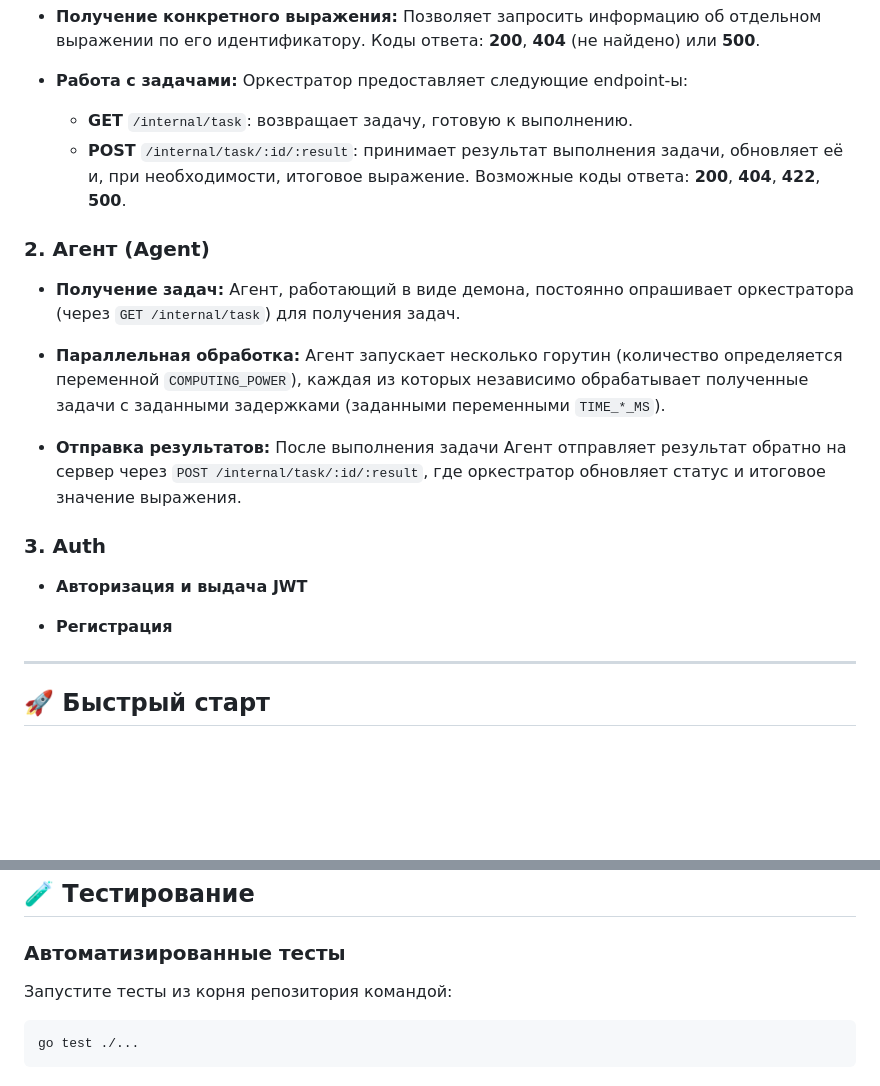
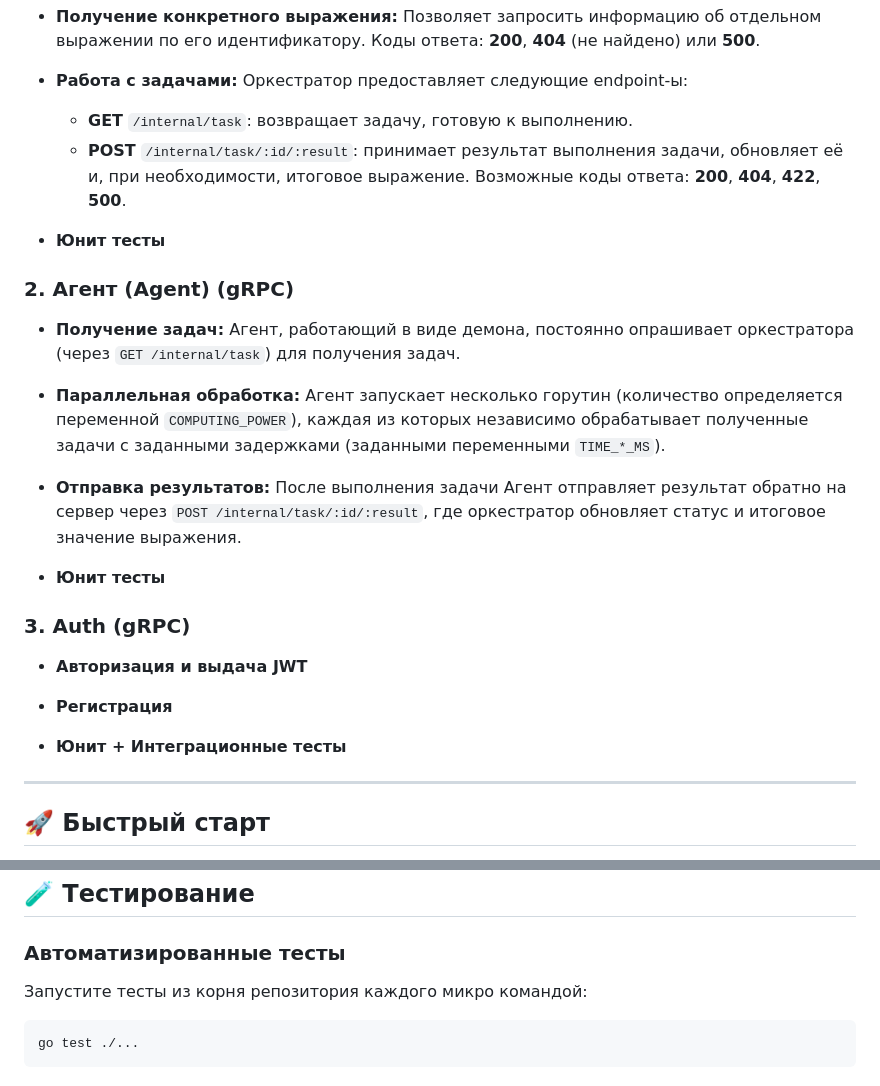
Before and after one commit to 0sokrat0/CalcServiceYA, a Markdown page: README.md, 2 parts joined by grey strips. Drawn GitHub-style; blank space fills up the shorter version.

````diff
--- a/README.md
+++ b/README.md
@@ -71,11 +71,14 @@
 
 - **Работа с задачами:**
   Оркестратор предоставляет следующие endpoint-ы:
+
   - **GET** `/internal/task`: возвращает задачу, готовую к выполнению.
   - **POST** `/internal/task/:id/:result`: принимает результат выполнения задачи, обновляет её и, при необходимости, итоговое выражение.
     Возможные коды ответа: **200**, **404**, **422**, **500**.
 
-### 2. Агент (Agent)
+- **Юнит тесты**
+
+### 2. Агент (Agent) (gRPC)
 
 - **Получение задач:**
   Агент, работающий в виде демона, постоянно опрашивает оркестратора (через `GET /internal/task`) для получения задач.
@@ -86,11 +89,15 @@
 - **Отправка результатов:**
   После выполнения задачи Агент отправляет результат обратно на сервер через `POST /internal/task/:id/:result`, где оркестратор обновляет статус и итоговое значение выражения.
 
-### 3. Аuth
+- **Юнит тесты**
+
+### 3. Аuth (gRPC)
 
 - **Авторизация и выдача JWT**
 
 - **Регистрация**
+
+- **Юнит + Интеграционные тесты**
 
 ---
 
@@ -169,7 +176,7 @@ git clone https://github.com/0sokrat0/CalcServiceYA.git
 
 ### Автоматизированные тесты
 
-Запустите тесты из корня репозитория командой:
+Запустите тесты из корня репозитория каждого микро командой:
 
 ```bash
 go test ./...
````
